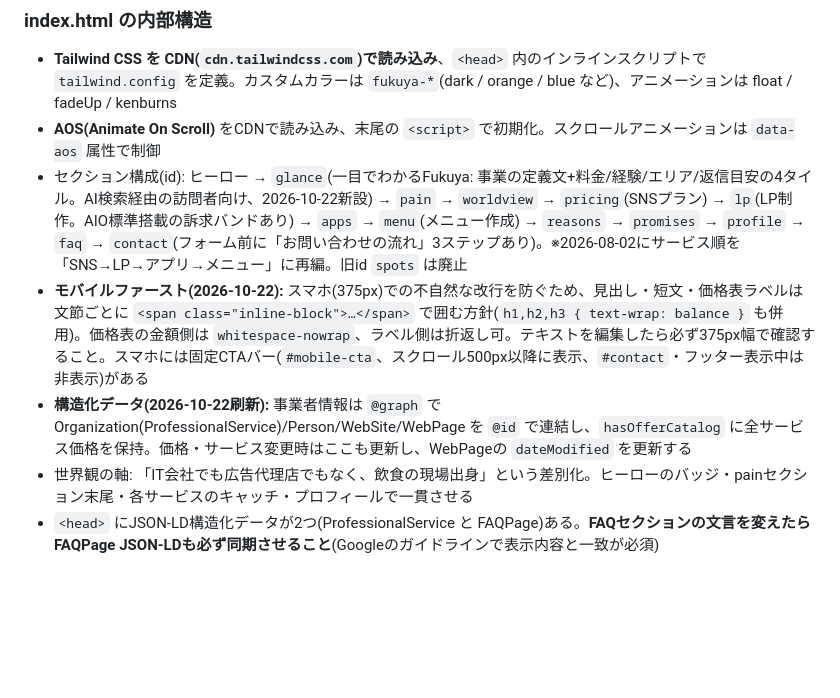
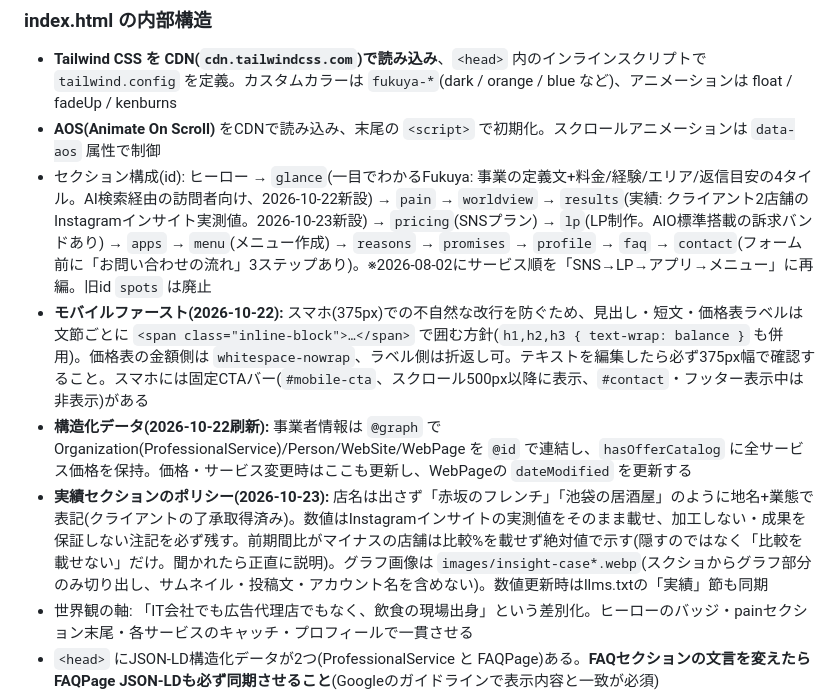
Before and after one commit to terra369369/fukuya-website, a Markdown page: CLAUDE.md, the part around the change. Rendered like a GitHub page; blank space fills up the shorter version.

Commit message:
CLAUDE.md: 実績セクションの掲載ポリシーを追記
Co-Authored-By: Claude Fable 5.1 <noreply@anthropic.com>

```diff
--- a/CLAUDE.md
+++ b/CLAUDE.md
@@ -25,9 +25,10 @@ https://fukuya-fs.com — 飲食店専門のSNS・MEOコンサルティング「
 
 - **Tailwind CSS を CDN(`cdn.tailwindcss.com`)で読み込み**、`<head>` 内のインラインスクリプトで `tailwind.config` を定義。カスタムカラーは `fukuya-*`(dark / orange / blue など)、アニメーションは float / fadeUp / kenburns
 - **AOS(Animate On Scroll)** をCDNで読み込み、末尾の `<script>` で初期化。スクロールアニメーションは `data-aos` 属性で制御
-- セクション構成(id): ヒーロー → `glance`(一目でわかるFukuya: 事業の定義文+料金/経験/エリア/返信目安の4タイル。AI検索経由の訪問者向け、2026-10-22新設) → `pain` → `worldview` → `pricing`(SNSプラン) → `lp`(LP制作。AIO標準搭載の訴求バンドあり) → `apps` → `menu`(メニュー作成) → `reasons` → `promises` → `profile` → `faq` → `contact`(フォーム前に「お問い合わせの流れ」3ステップあり)。※2026-08-02にサービス順を「SNS→LP→アプリ→メニュー」に再編。旧id `spots` は廃止
+- セクション構成(id): ヒーロー → `glance`(一目でわかるFukuya: 事業の定義文+料金/経験/エリア/返信目安の4タイル。AI検索経由の訪問者向け、2026-10-22新設) → `pain` → `worldview` → `results`(実績: クライアント2店舗のInstagramインサイト実測値。2026-10-23新設) → `pricing`(SNSプラン) → `lp`(LP制作。AIO標準搭載の訴求バンドあり) → `apps` → `menu`(メニュー作成) → `reasons` → `promises` → `profile` → `faq` → `contact`(フォーム前に「お問い合わせの流れ」3ステップあり)。※2026-08-02にサービス順を「SNS→LP→アプリ→メニュー」に再編。旧id `spots` は廃止
 - **モバイルファースト(2026-10-22):** スマホ(375px)での不自然な改行を防ぐため、見出し・短文・価格表ラベルは文節ごとに `<span class="inline-block">…</span>` で囲む方針(`h1,h2,h3 { text-wrap: balance }` も併用)。価格表の金額側は `whitespace-nowrap`、ラベル側は折返し可。テキストを編集したら必ず375px幅で確認すること。スマホには固定CTAバー(`#mobile-cta`、スクロール500px以降に表示、`#contact`・フッター表示中は非表示)がある
 - **構造化データ(2026-10-22刷新):** 事業者情報は `@graph` で Organization(ProfessionalService)/Person/WebSite/WebPage を `@id` で連結し、`hasOfferCatalog` に全サービス価格を保持。価格・サービス変更時はここも更新し、WebPageの `dateModified` を更新する
+- **実績セクションのポリシー(2026-10-23):** 店名は出さず「赤坂のフレンチ」「池袋の居酒屋」のように地名+業態で表記(クライアントの了承取得済み)。数値はInstagramインサイトの実測値をそのまま載せ、加工しない・成果を保証しない注記を必ず残す。前期間比がマイナスの店舗は比較%を載せず絶対値で示す(隠すのではなく「比較を載せない」だけ。聞かれたら正直に説明)。グラフ画像は `images/insight-case*.webp`(スクショからグラフ部分のみ切り出し、サムネイル・投稿文・アカウント名を含めない)。数値更新時はllms.txtの「実績」節も同期
 - 世界観の軸: 「IT会社でも広告代理店でもなく、飲食の現場出身」という差別化。ヒーローのバッジ・painセクション末尾・各サービスのキャッチ・プロフィールで一貫させる
 - `<head>` にJSON-LD構造化データが2つ(ProfessionalService と FAQPage)ある。**FAQセクションの文言を変えたらFAQPage JSON-LDも必ず同期させること**(Googleのガイドラインで表示内容と一致が必須)
 - 代表者は寺島久雄(サイト上に公開済み。顔写真は使わない方針)
```
